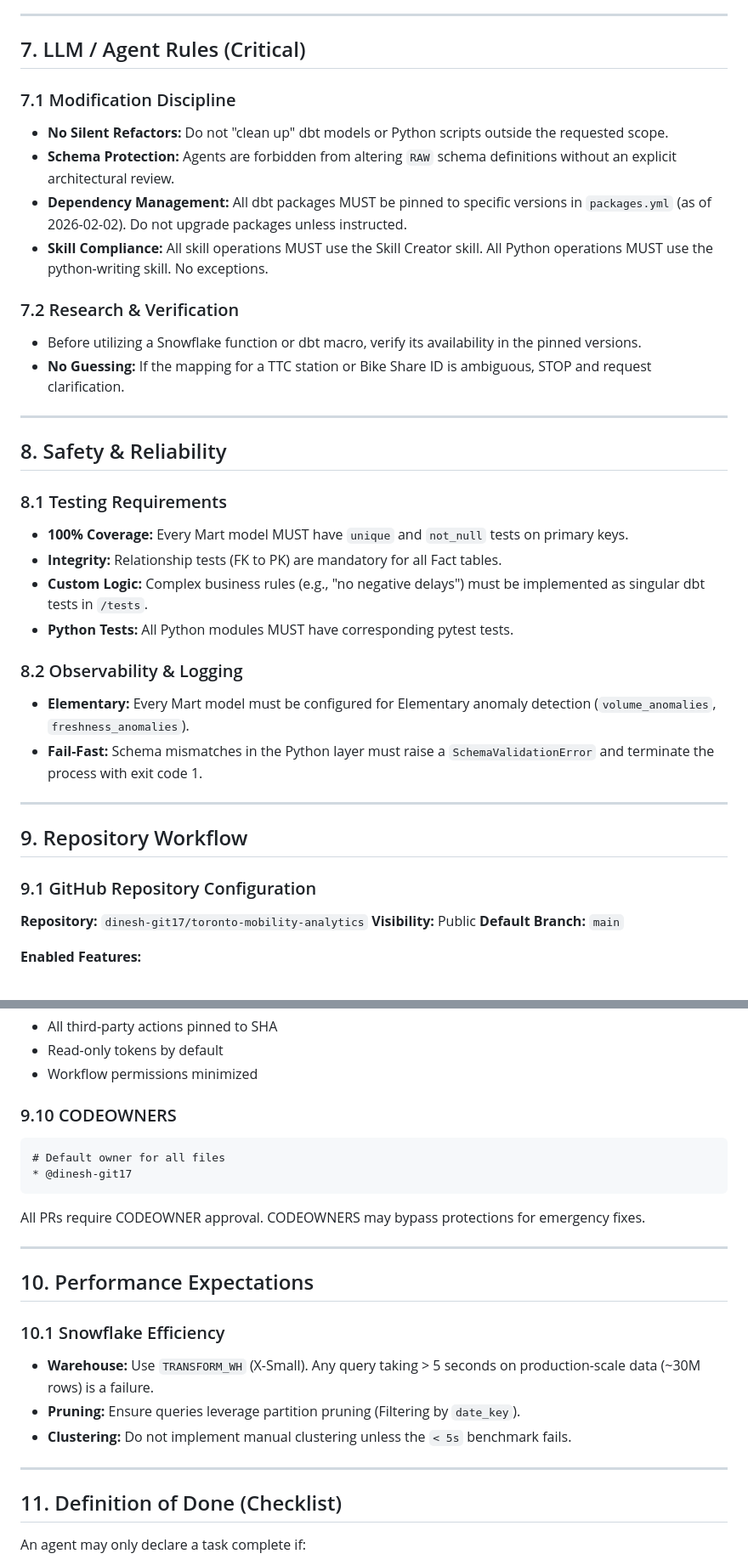
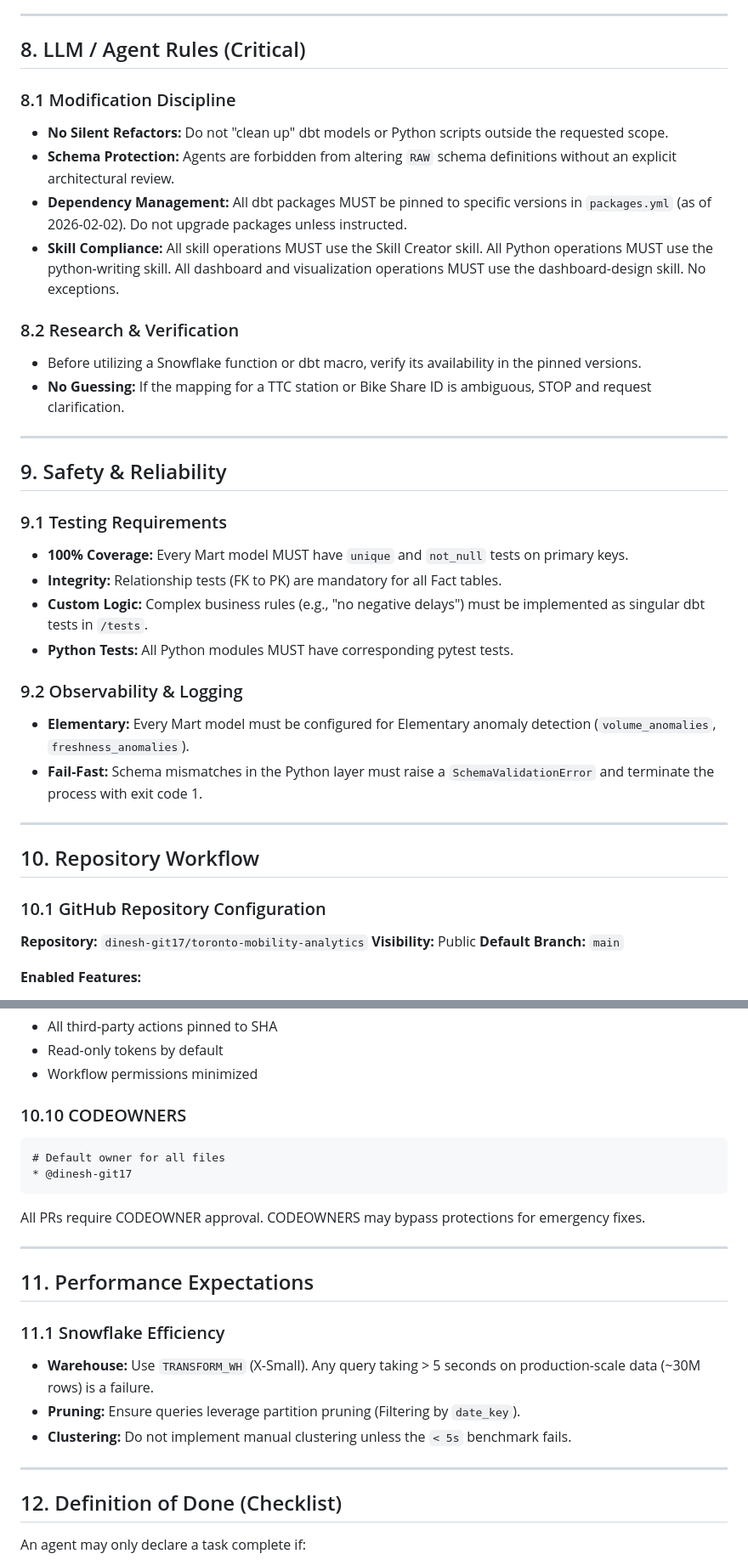
Before and after one commit to dinesh-git17/toronto-mobility-analytics, a Markdown page: CLAUDE.md, 2 parts joined by grey strips. Shown at 85% size. Rendered like a GitHub page.

````diff
--- a/CLAUDE.md
+++ b/CLAUDE.md
@@ -295,41 +372,41 @@ All epic files MUST:
 
 ---
 
-## 7. LLM / Agent Rules (Critical)
+## 8. LLM / Agent Rules (Critical)
 
-### 7.1 Modification Discipline
+### 8.1 Modification Discipline
 
 - **No Silent Refactors:** Do not "clean up" dbt models or Python scripts outside the requested scope.
 - **Schema Protection:** Agents are forbidden from altering `RAW` schema definitions without an explicit architectural review.
 - **Dependency Management:** All dbt packages MUST be pinned to specific versions in `packages.yml` (as of 2026-02-02). Do not upgrade packages unless instructed.
-- **Skill Compliance:** All skill operations MUST use the Skill Creator skill. All Python operations MUST use the python-writing skill. No exceptions.
+- **Skill Compliance:** All skill operations MUST use the Skill Creator skill. All Python operations MUST use the python-writing skill. All dashboard and visualization operations MUST use the dashboard-design skill. No exceptions.
 
-### 7.2 Research & Verification
+### 8.2 Research & Verification
 
 - Before utilizing a Snowflake function or dbt macro, verify its availability in the pinned versions.
 - **No Guessing:** If the mapping for a TTC station or Bike Share ID is ambiguous, STOP and request clarification.
 
 ---
 
-## 8. Safety & Reliability
+## 9. Safety & Reliability
 
-### 8.1 Testing Requirements
+### 9.1 Testing Requirements
 
 - **100% Coverage:** Every Mart model MUST have `unique` and `not_null` tests on primary keys.
 - **Integrity:** Relationship tests (FK to PK) are mandatory for all Fact tables.
 - **Custom Logic:** Complex business rules (e.g., "no negative delays") must be implemented as singular dbt tests in `/tests`.
 - **Python Tests:** All Python modules MUST have corresponding pytest tests.
 
-### 8.2 Observability & Logging
+### 9.2 Observability & Logging
 
 - **Elementary:** Every Mart model must be configured for Elementary anomaly detection (`volume_anomalies`, `freshness_anomalies`).
 - **Fail-Fast:** Schema mismatches in the Python layer must raise a `SchemaValidationError` and terminate the process with exit code 1.
 
 ---
 
-## 9. Repository Workflow
+## 10. Repository Workflow
 
-### 9.1 GitHub Repository Configuration
+### 10.1 GitHub Repository Configuration
 
 **Repository:** `dinesh-git17/toronto-mobility-analytics`
 **Visibility:** Public
@@ -507,7 +584,7 @@ Issue Created → Branch Created → Development → PR Opened → CI Passes →
 - Read-only tokens by default
 - Workflow permissions minimized
 
-### 9.10 CODEOWNERS
+### 10.10 CODEOWNERS
 
 ```
 # Default owner for all files
@@ -518,9 +595,9 @@ All PRs require CODEOWNER approval. CODEOWNERS may bypass protections for emerge
 
 ---
 
-## 10. Performance Expectations
+## 11. Performance Expectations
 
-### 10.1 Snowflake Efficiency
+### 11.1 Snowflake Efficiency
 
 - **Warehouse:** Use `TRANSFORM_WH` (X-Small). Any query taking > 5 seconds on production-scale data (~30M rows) is a failure.
 - **Pruning:** Ensure queries leverage partition pruning (Filtering by `date_key`).
@@ -528,7 +605,7 @@ All PRs require CODEOWNER approval. CODEOWNERS may bypass protections for emerge
 
 ---
 
-## 11. Definition of Done (Checklist)
+## 12. Definition of Done (Checklist)
 
 An agent may only declare a task complete if:
 
````
Also changed, not shown: other parts of CLAUDE.md (+100 -18 lines), 1 other file.
